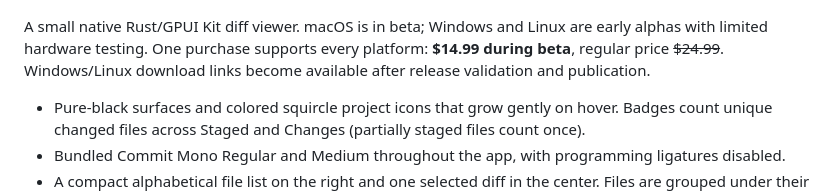
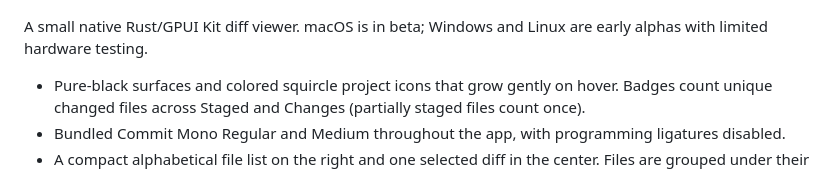
Before and after one commit to hitSlop/Diffy, a Markdown page: README.md, the part around the change. Rendered like a GitHub page.

Commit message:
Remove pricing and purchase copy from README

```diff
--- a/README.md
+++ b/README.md
@@ -4,7 +4,7 @@
 
 ![Diffy on macOS: a split Rust diff, project change badges, a searchable file list grouped by directory, and project import](assets/screenshot.png)
 
-A small native Rust/GPUI Kit diff viewer. macOS is in beta; Windows and Linux are early alphas with limited hardware testing. One purchase supports every platform: **$14.99 during beta**, regular price ~~$24.99~~. Windows/Linux download links become available after release validation and publication.
+A small native Rust/GPUI Kit diff viewer. macOS is in beta; Windows and Linux are early alphas with limited hardware testing.
 
 - Pure-black surfaces and colored squircle project icons that grow gently on hover. Badges count unique changed files across Staged and Changes (partially staged files count once).
 - Bundled Commit Mono Regular and Medium throughout the app, with programming ligatures disabled.
```
